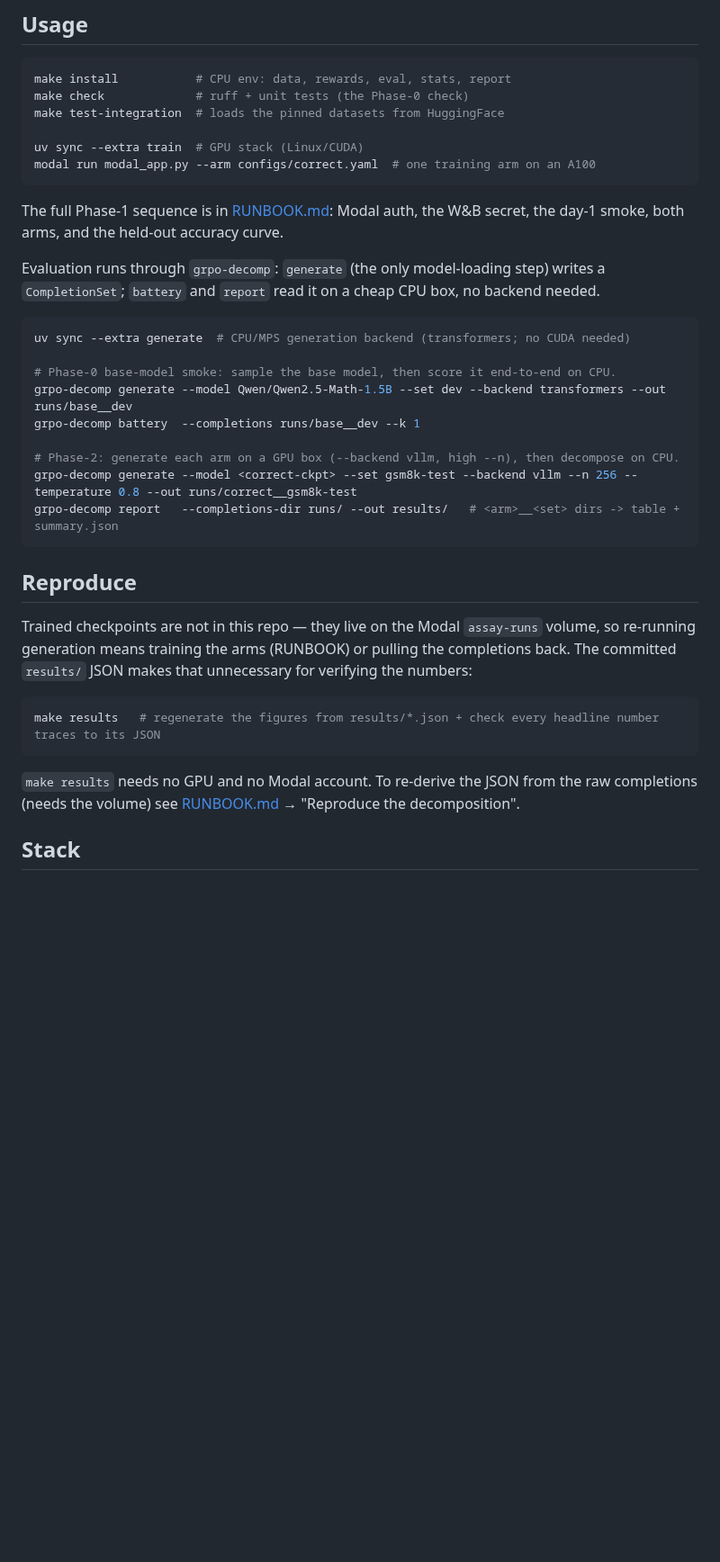
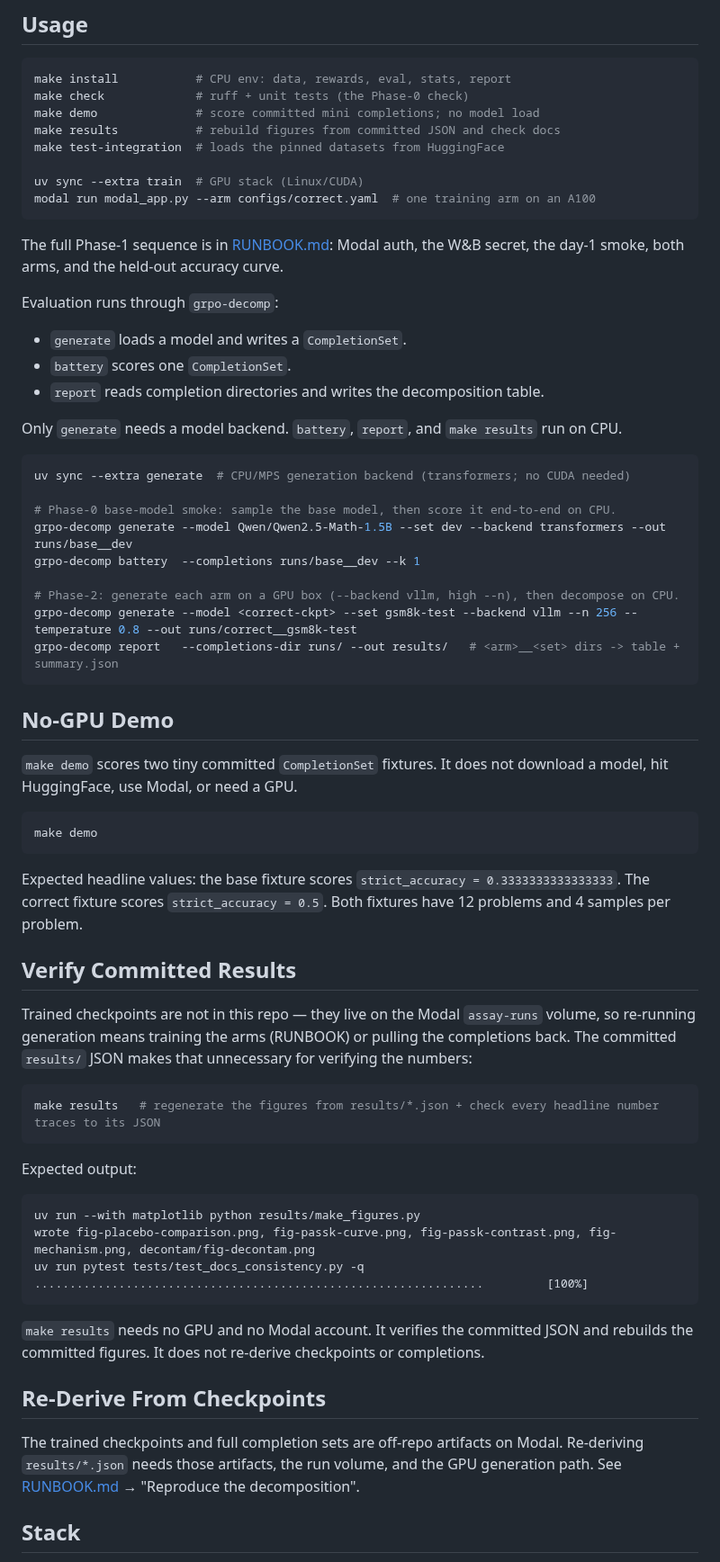
Before and after one commit to adamthuvesen/grpo-decomp, a Markdown page: README.md, the part around the change. Shown at 90% size. GitHub-like rendering; blank space fills up the shorter version.

Commit message:
docs: add no-gpu demo path

````diff
--- a/README.md
+++ b/README.md
@@ -72,6 +72,8 @@ the decomposition and statistics, and the Modal execution model, all with diagra
 ```bash
 make install           # CPU env: data, rewards, eval, stats, report
 make check             # ruff + unit tests (the Phase-0 check)
+make demo              # score committed mini completions; no model load
+make results           # rebuild figures from committed JSON and check docs
 make test-integration  # loads the pinned datasets from HuggingFace
 
 uv sync --extra train  # GPU stack (Linux/CUDA)
@@ -81,8 +83,13 @@ modal run modal_app.py --arm configs/correct.yaml  # one training arm on an A100
 The full Phase-1 sequence is in [RUNBOOK.md](RUNBOOK.md): Modal auth, the W&B secret, the
 day-1 smoke, both arms, and the held-out accuracy curve.
 
-Evaluation runs through `grpo-decomp`: `generate` (the only model-loading step) writes a
-`CompletionSet`; `battery` and `report` read it on a cheap CPU box, no backend needed.
+Evaluation runs through `grpo-decomp`:
+
+- `generate` loads a model and writes a `CompletionSet`.
+- `battery` scores one `CompletionSet`.
+- `report` reads completion directories and writes the decomposition table.
+
+Only `generate` needs a model backend. `battery`, `report`, and `make results` run on CPU.
 
 ```bash
 uv sync --extra generate  # CPU/MPS generation backend (transformers; no CUDA needed)
@@ -96,7 +103,20 @@ grpo-decomp generate --model <correct-ckpt> --set gsm8k-test --backend vllm --n
 grpo-decomp report   --completions-dir runs/ --out results/   # <arm>__<set> dirs -> table + summary.json
 ```
 
-## Reproduce
+## No-GPU Demo
+
+`make demo` scores two tiny committed `CompletionSet` fixtures. It does not download a model,
+hit HuggingFace, use Modal, or need a GPU.
+
+```bash
+make demo
+```
+
+Expected headline values: the base fixture scores `strict_accuracy = 0.3333333333333333`.
+The correct fixture scores `strict_accuracy = 0.5`. Both fixtures have 12 problems and
+4 samples per problem.
+
+## Verify Committed Results
 
 Trained checkpoints are not in this repo — they live on the Modal `assay-runs` volume, so
 re-running generation means training the arms (RUNBOOK) or pulling the completions back. The
@@ -106,8 +126,23 @@ committed `results/` JSON makes that unnecessary for verifying the numbers:
 make results   # regenerate the figures from results/*.json + check every headline number traces to its JSON
 ```
 
-`make results` needs no GPU and no Modal account. To re-derive the JSON from the raw completions
-(needs the volume) see [RUNBOOK.md](RUNBOOK.md) → "Reproduce the decomposition".
+Expected output:
+
+```text
+uv run --with matplotlib python results/make_figures.py
+wrote fig-placebo-comparison.png, fig-passk-curve.png, fig-passk-contrast.png, fig-mechanism.png, decontam/fig-decontam.png
+uv run pytest tests/test_docs_consistency.py -q
+................................................................         [100%]
+```
+
+`make results` needs no GPU and no Modal account. It verifies the committed JSON and rebuilds
+the committed figures. It does not re-derive checkpoints or completions.
+
+## Re-Derive From Checkpoints
+
+The trained checkpoints and full completion sets are off-repo artifacts on Modal. Re-deriving
+`results/*.json` needs those artifacts, the run volume, and the GPU generation path. See
+[RUNBOOK.md](RUNBOOK.md) → "Reproduce the decomposition".
 
 ## Stack
 
````
Also changed, not shown: results/decontam/fig-decontam.png, results/fig-mechanism.png, results/fig-passk-contrast.png, results/fig-passk-curve.png, results/fig-placebo-comparison.png, 1 other file.
